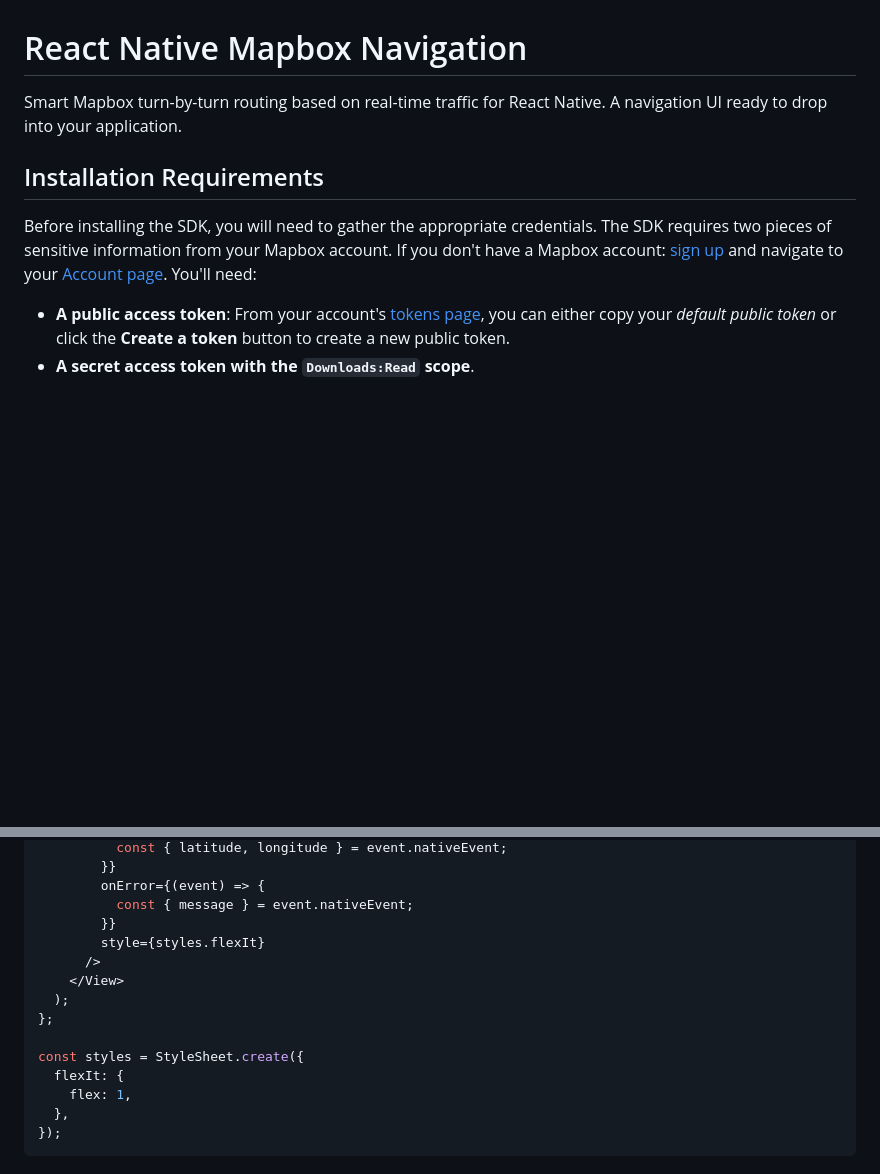
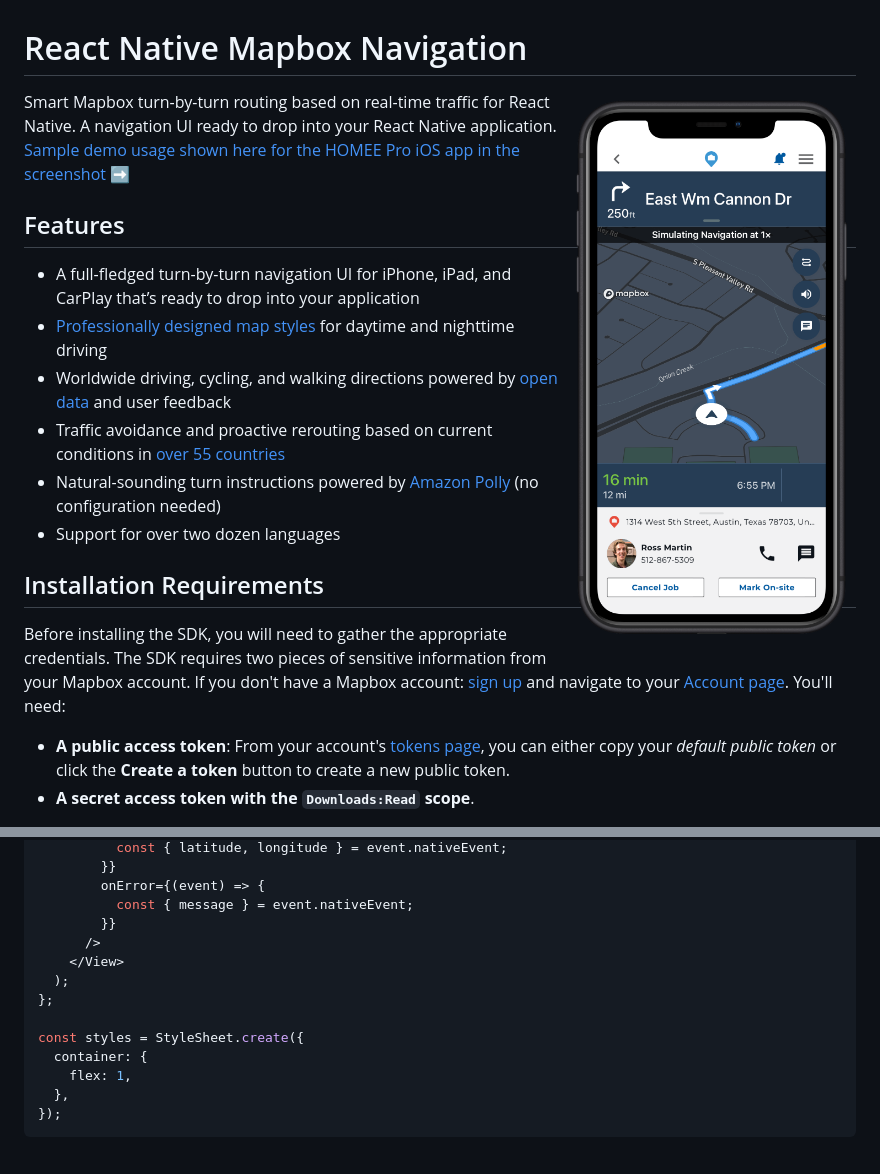
Before and after one commit to homeeondemand/react-native-mapbox-navigation, a Markdown page: README.md, 2 parts joined by grey strips. Drawn GitHub-style; pictures changed too: img/ios-nav.png (added); blank space fills up the shorter version.

Commit message:
Show sample image

```diff
--- a/README.md
+++ b/README.md
@@ -1,6 +1,17 @@
 # React Native Mapbox Navigation
 
-Smart Mapbox turn-by-turn routing based on real-time traffic for React Native. A navigation UI ready to drop into your application.
+<img alt="React Native Mapbox Navigation" src="./img/ios-nav.png" width="300" align="right" />
+
+Smart Mapbox turn-by-turn routing based on real-time traffic for React Native. A navigation UI ready to drop into your React Native application. [Sample demo usage shown here for the HOMEE Pro iOS app in the screenshot](https://www.homee.com/) ➡️
+
+## Features
+
+- A full-fledged turn-by-turn navigation UI for iPhone, iPad, and CarPlay that’s ready to drop into your application
+- [Professionally designed map styles](https://www.mapbox.com/maps/) for daytime and nighttime driving
+- Worldwide driving, cycling, and walking directions powered by [open data](https://www.mapbox.com/about/open/) and user feedback
+- Traffic avoidance and proactive rerouting based on current conditions in [over 55 countries](https://docs.mapbox.com/help/how-mapbox-works/directions/#traffic-data)
+- Natural-sounding turn instructions powered by [Amazon Polly](https://aws.amazon.com/polly/) (no configuration needed)
+- Support for over two dozen languages
 
 ## Installation Requirements
 
@@ -127,14 +138,13 @@ export const SomeComponent = () => {
         onError={(event) => {
           const { message } = event.nativeEvent;
         }}
-        style={styles.flexIt}
       />
     </View>
   );
 };
 
 const styles = StyleSheet.create({
-  flexIt: {
+  container: {
     flex: 1,
   },
 });
```
Also changed, not shown: other parts of README.md (+1 -1 lines).
